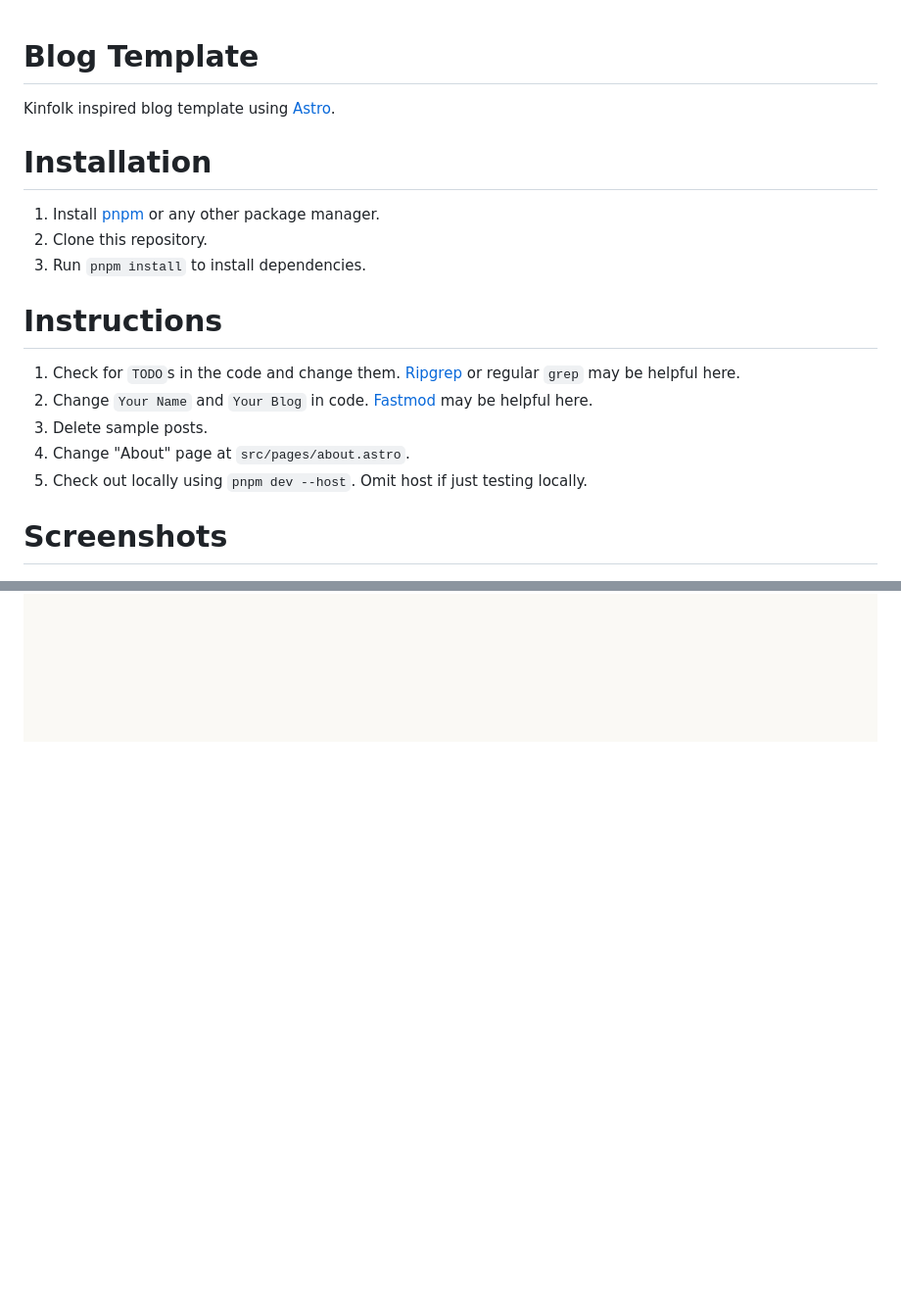
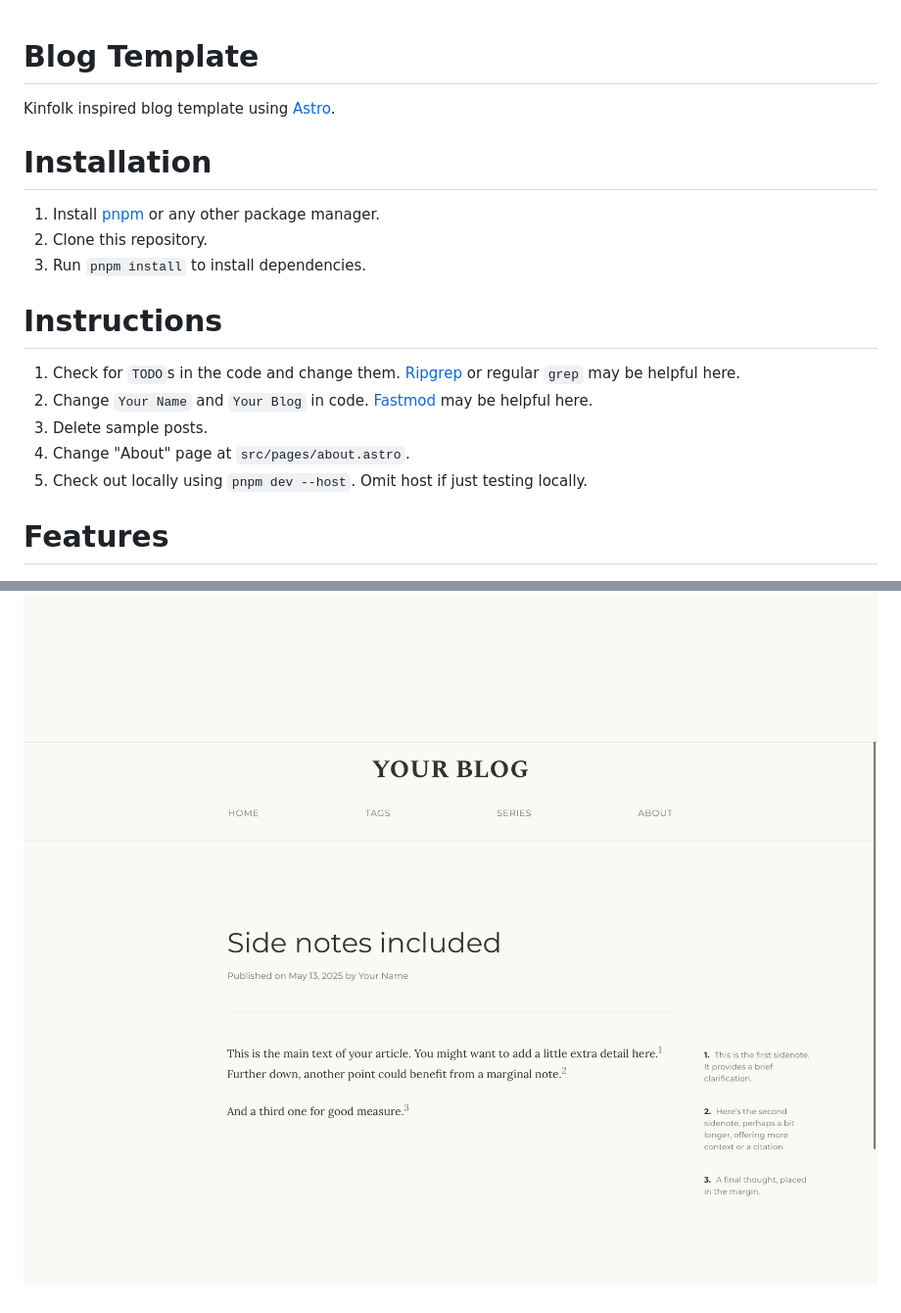
Before and after one commit to emintham/myblog, a Markdown page: README.md, 2 parts joined by grey strips. Shown at 98% size. Rendered like a GitHub page; pictures changed too: screenshots/IMG_0032.jpeg (added); blank space fills up the shorter version.

Commit message:
Side notes, styling

```diff
--- a/README.md
+++ b/README.md
@@ -1,19 +1,24 @@
 # Blog Template
+
 Kinfolk inspired blog template using [Astro](https://astro.build/).
 
 # Installation
+
 1. Install [pnpm](https://pnpm.io/installation) or any other package manager.
 2. Clone this repository.
 3. Run `pnpm install` to install dependencies.
 
 # Instructions
+
 1. Check for `TODO`s in the code and change them. [Ripgrep](https://github.com/BurntSushi/ripgrep) or regular `grep` may be helpful here.
 2. Change `Your Name` and `Your Blog` in code. [Fastmod](https://github.com/facebookincubator/fastmod) may be helpful here.
 3. Delete sample posts.
 4. Change "About" page at `src/pages/about.astro`.
 5. Check out locally using `pnpm dev --host`. Omit host if just testing locally.
 
-# Screenshots
+# Features
+
 ![Main](screenshots/IMG_0028.PNG)
 ![Tags](screenshots/IMG_0029.PNG)
 ![Series](screenshots/IMG_0030.PNG)
+![Side Notes](screenshots/IMG_0032.jpeg)
```
Also changed, not shown: 8 other files.
